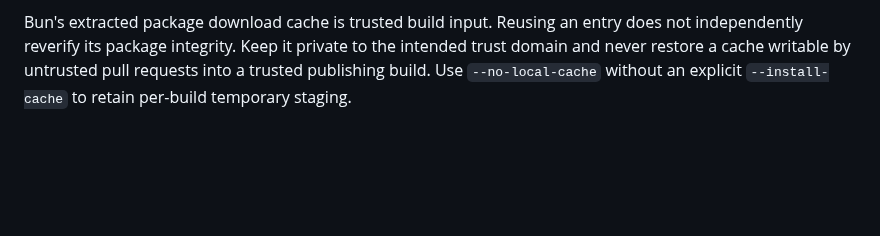
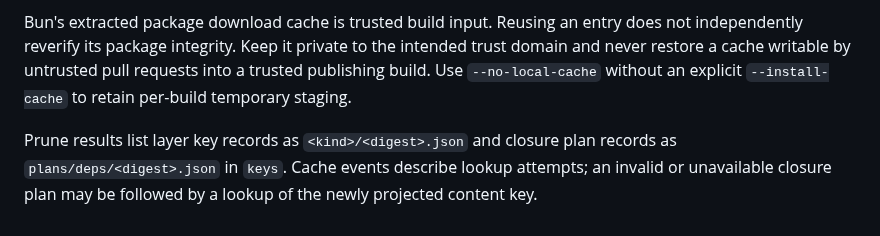
Before and after one commit to sakajunquality/bunko, a Markdown page: docs/CACHE_RETENTION.md, the part around the change. Drawn GitHub-style; blank space fills up the shorter version.

Commit message:
Document cached closure reports and plan retention records

```diff
--- a/docs/CACHE_RETENTION.md
+++ b/docs/CACHE_RETENTION.md
@@ -40,3 +40,5 @@ Accepted registry hits are persisted locally only after build/determinism checks
 Usage and preview operations take the same exclusive lock as deletion to provide a consistent snapshot. They require a writable cache directory and can wait for a writer; a read-only cache mount can still supply build hits, but cannot provide locked usage/prune queries. Lock files are temporary and are not included in managed usage.
 
 Bun's extracted package download cache is trusted build input. Reusing an entry does not independently reverify its package integrity. Keep it private to the intended trust domain and never restore a cache writable by untrusted pull requests into a trusted publishing build. Use `--no-local-cache` without an explicit `--install-cache` to retain per-build temporary staging.
+
+Prune results list layer key records as `<kind>/<digest>.json` and closure plan records as `plans/deps/<digest>.json` in `keys`. Cache events describe lookup attempts; an invalid or unavailable closure plan may be followed by a lookup of the newly projected content key.
```
Also changed, not shown: docs/PERFORMANCE.md (+1 -1 lines), docs/SPEC.md (+1 -1 lines).
